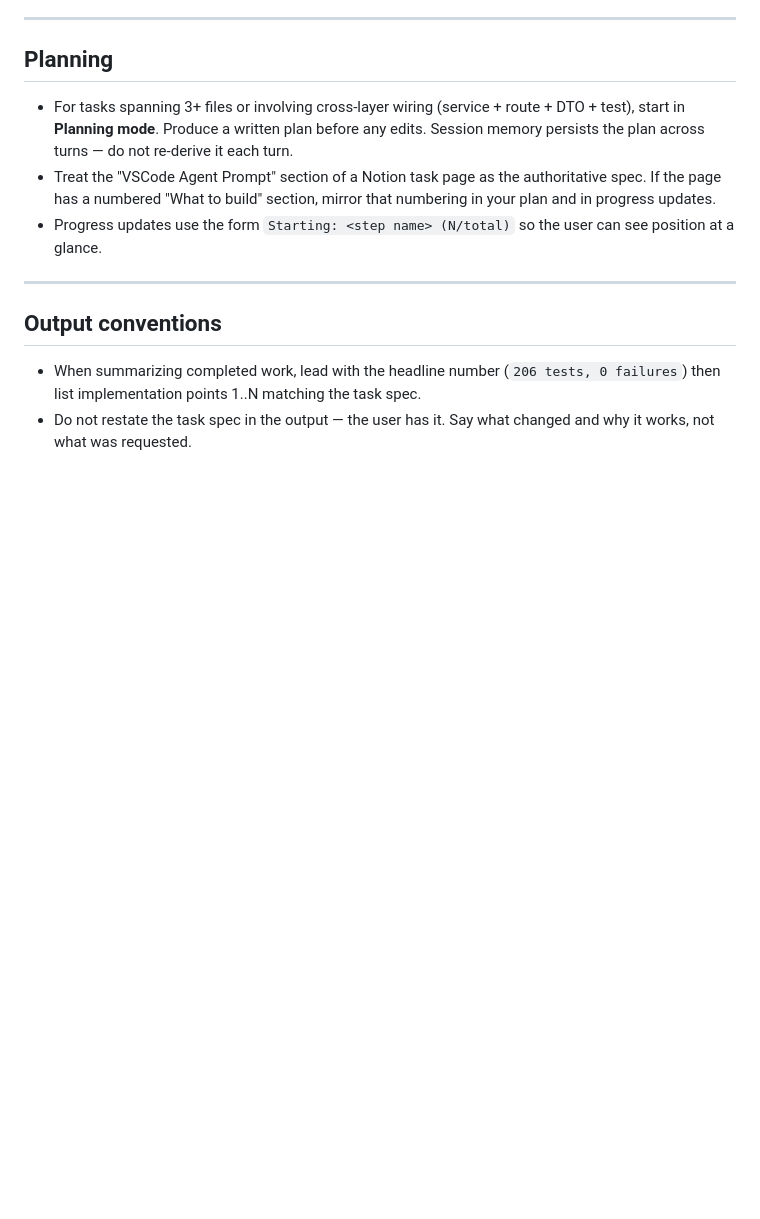
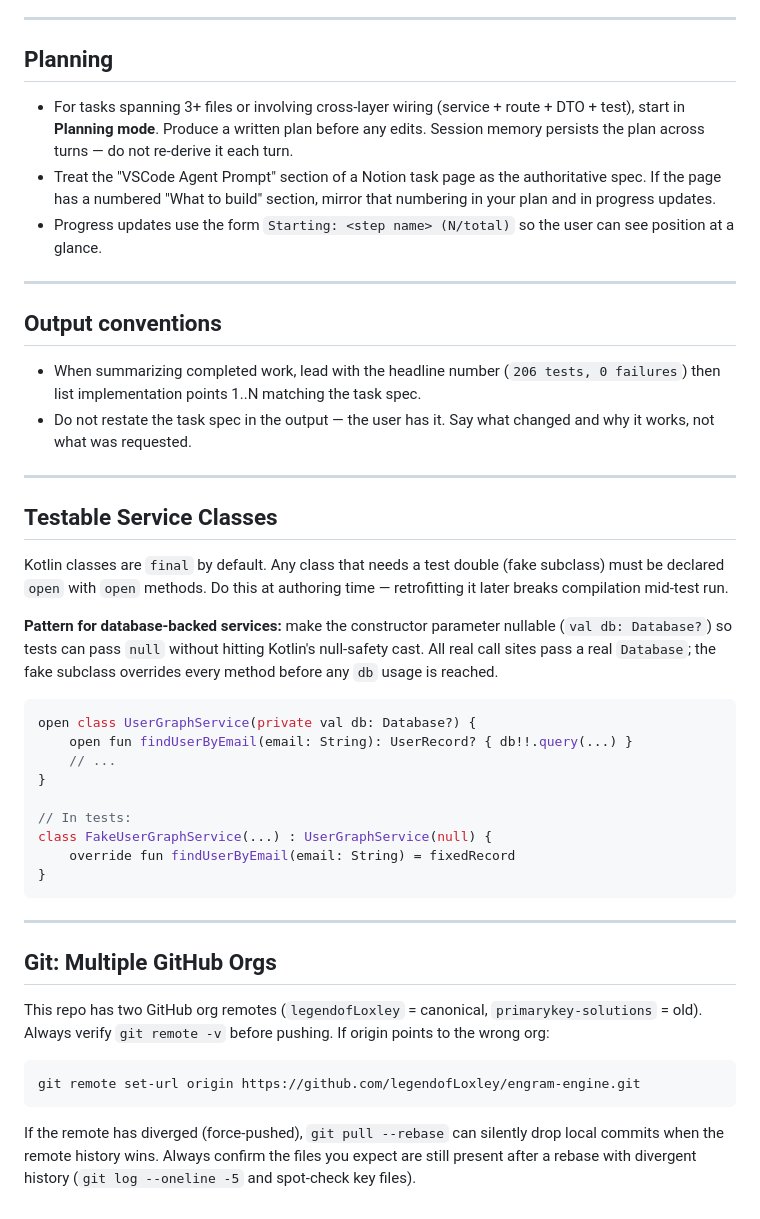
Before and after one commit to legendofLoxley/engram-engine, a Markdown page: .github/copilot-instructions.md, the part around the change. Rendered like a GitHub page; blank space fills up the shorter version.

Commit message:
docs: add open-class test pattern and multi-org git pitfall to copilot-instructions

````diff
--- a/.github/copilot-instructions.md
+++ b/.github/copilot-instructions.md
@@ -74,3 +74,35 @@ Token budget and wall-clock both matter. Most discovery waste comes from over-se
 
 - When summarizing completed work, lead with the headline number (`206 tests, 0 failures`) then list implementation points 1..N matching the task spec.
 - Do not restate the task spec in the output — the user has it. Say what changed and why it works, not what was requested.
+
+---
+
+## Testable Service Classes
+
+Kotlin classes are `final` by default. Any class that needs a test double (fake subclass) must be declared `open` with `open` methods. Do this at authoring time — retrofitting it later breaks compilation mid-test run.
+
+**Pattern for database-backed services:** make the constructor parameter nullable (`val db: Database?`) so tests can pass `null` without hitting Kotlin's null-safety cast. All real call sites pass a real `Database`; the fake subclass overrides every method before any `db` usage is reached.
+
+```kotlin
+open class UserGraphService(private val db: Database?) {
+    open fun findUserByEmail(email: String): UserRecord? { db!!.query(...) }
+    // ...
+}
+
+// In tests:
+class FakeUserGraphService(...) : UserGraphService(null) {
+    override fun findUserByEmail(email: String) = fixedRecord
+}
+```
+
+---
+
+## Git: Multiple GitHub Orgs
+
+This repo has two GitHub org remotes (`legendofLoxley` = canonical, `primarykey-solutions` = old). Always verify `git remote -v` before pushing. If origin points to the wrong org:
+
+```bash
+git remote set-url origin https://github.com/legendofLoxley/engram-engine.git
+```
+
+If the remote has diverged (force-pushed), `git pull --rebase` can silently drop local commits when the remote history wins. Always confirm the files you expect are still present after a rebase with divergent history (`git log --oneline -5` and spot-check key files).
````
